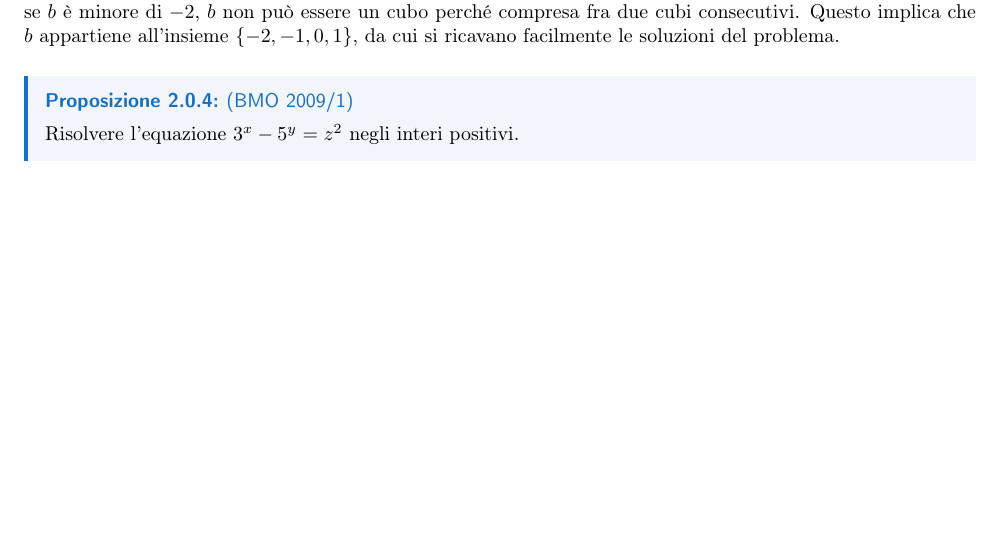
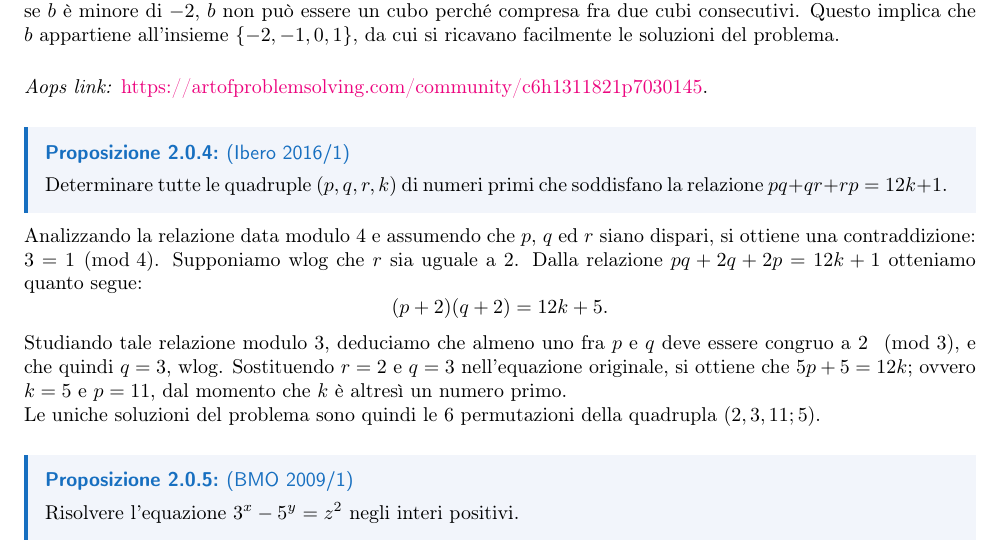
Before and after one commit to freabs/matex, a LaTeX document (projects/pagellone/pagellone.tex): part of page 4 of 5 before the commit and part of page 4 of 6 after it, cut so that both start at the same text, the shorter picture padded with empty space. Compiled offline with pdfLaTeX.

Commit message:
Modify to pagellone.tex

```diff
--- a/projects/pagellone/pagellone.tex
+++ b/projects/pagellone/pagellone.tex
@@ -199,6 +199,33 @@ perché compresa fra due cubi consecutivi. Questo implica che $b$ appartiene
 all'insieme $\{-2,-1,0,1 \}$, da cui si ricavano facilmente le soluzioni del
 problema.
 
+\vspace{0.5cm}
+\textit{Aops link:}
+\href{https://artofproblemsolving.com/community/c6h1311821p7030145}
+{https://artofproblemsolving.com/community/c6h1311821p7030145}.
+
+\begin{proposition}{Ibero 2016/1}{}
+	Determinare tutte le quadruple $(p,q,r,k)$ di numeri primi
+	che soddisfano la relazione $pq+qr+rp=12k+1$.
+\end{proposition}
+
+Analizzando la relazione data modulo 4 e assumendo
+che $p$, $q$ ed $r$ siano dispari, si ottiene una contraddizione:
+$3=1 \pmod{4}$. Supponiamo wlog che $r$ sia uguale a 2.
+Dalla relazione $pq+2q+2p=12k+1$ otteniamo quanto segue:
+\begin{equation*}
+	(p+2)(q+2)=12k+5.
+\end{equation*}
+Studiando tale relazione modulo 3, deduciamo che almeno uno fra
+$p$ e $q$ deve essere congruo a 2 $\pmod{3}$, e che quindi
+$q=3$, wlog.
+Sostituendo $r=2$ e $q=3$ nell'equazione originale, si ottiene
+che $5p+5=12k$; ovvero $k=5$ e $p=11$, dal momento che $k$ è
+altresì un numero primo.
+
+Le uniche soluzioni del problema sono quindi le
+6 permutazioni della quadrupla $(2, 3, 11; 5)$.
+
 \begin{proposition}{BMO 2009/1}{}
 	Risolvere l'equazione $3^x-5^y=z^2$ negli interi positivi.
 \end{proposition}
```
